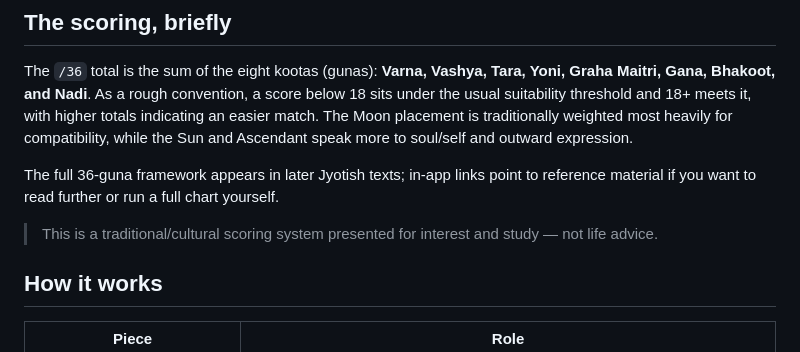
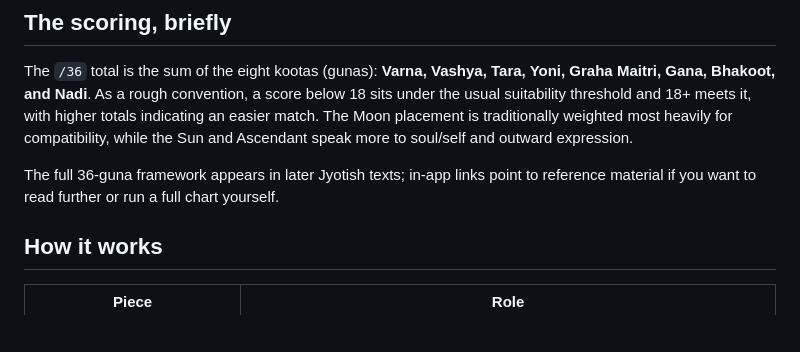
Before and after one commit to megzjudge/compatibility, a Markdown page: README.md, the part around the change. Rendered like a GitHub page; blank space fills up the shorter version.

```diff
--- a/README.md
+++ b/README.md
@@ -16,8 +16,6 @@ All chart maths runs in the browser. Nothing about your birth details is stored
 The `/36` total is the sum of the eight kootas (gunas): **Varna, Vashya, Tara, Yoni, Graha Maitri, Gana, Bhakoot, and Nadi**. As a rough convention, a score below 18 sits under the usual suitability threshold and 18+ meets it, with higher totals indicating an easier match. The Moon placement is traditionally weighted most heavily for compatibility, while the Sun and Ascendant speak more to soul/self and outward expression.
 
 The full 36-guna framework appears in later Jyotish texts; in-app links point to reference material if you want to read further or run a full chart yourself.
-
-> This is a traditional/cultural scoring system presented for interest and study — not life advice.
 
 ## How it works
 
```
